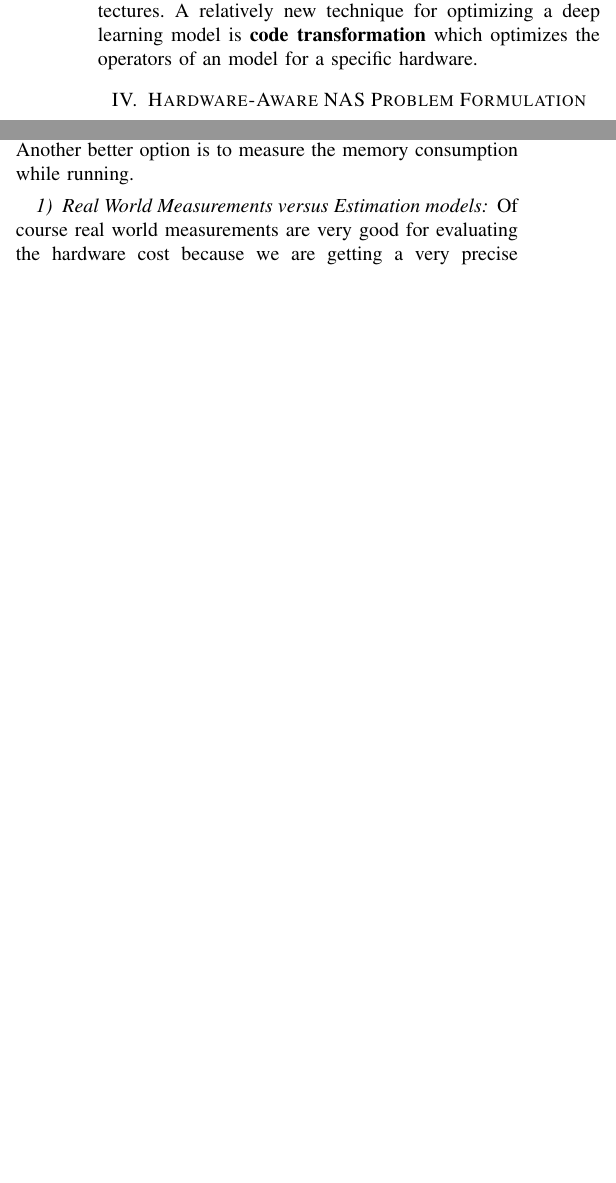
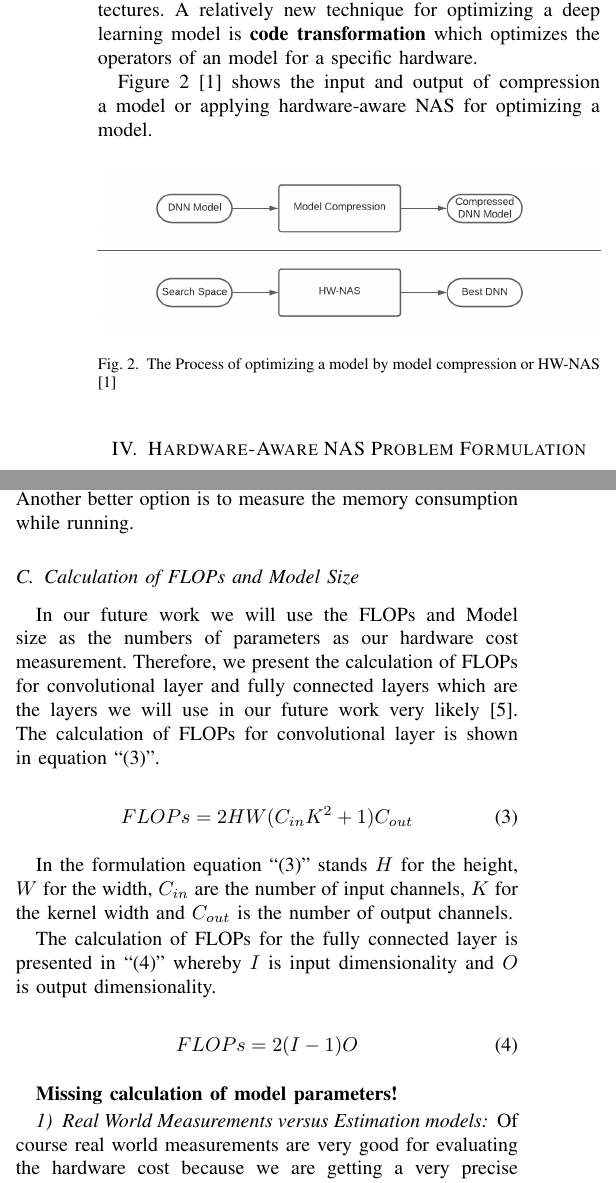
Before and after one commit to Annika10/Essay_hw_aware_NAS, a LaTeX paper (Conference-LaTeX-template_10-17-19/conference_101719.tex): two parts of the columns of pages 2 and 4 of 9, joined at a grey line, cut so that both start at the same text, the shorter picture padded with empty space. Compiled offline with pdfLaTeX; a missing font is replaced by an installed copy or a similar font; a LaTeX package or settings file that is missing is left out.

Commit message:
add figure and flop calculation

```diff
--- a/Conference-LaTeX-template_10-17-19/conference_101719.tex
+++ b/Conference-LaTeX-template_10-17-19/conference_101719.tex
@@ -55,6 +55,14 @@ For solving the drawbacks mentioned above of getting large deep learning models
 Firstly you can \textbf{compress a model} by decreasing the model size but gaining the same accuracy. Compressing a model can be done for example by \textit{compact the model} which changes the standard operations to more flexible and simpler operations. In addition, one can \textit{decompose the tensor} which means we shrink the tensors which reduces the size of the deep learning model. What we will mainly focus on for compressing a model is \textit{quantization}. Quantizations means that we convert floating point weights and activation's into smaller integers, ideally binaries. This change of representation can be different in each layer, this is called mixed-precision quantization. Another option for compressing a model is \textit{pruning} where the least important weights or operations are pruned to reduce the model size. The importance of a weight or operation can be the weight itself or has to be learned. There is put lots of effort the last years to automate mixed-precision quantization as well as the pruning.
 
 In addition one can apply \textbf{hardware-aware NAS} which uses model compression's and takes the hardware usability into account by searching the model from a set of architectures. A relatively new technique for optimizing a deep learning model is \textbf{code transformation} which optimizes the operators of an model for a specific hardware.
+
+Figure \ref{fig:Optimization} \cite{bib1} shows the input and output of compression a model or applying hardware-aware NAS for optimizing a model.
+
+\begin{figure}[htbp]
+\centerline{\includegraphics[width=\linewidth]{Optimization.png}}
+\caption{The Process of optimizing a model by model compression or HW-NAS \cite{bib1}}
+\label{fig:Optimization}
+\end{figure}
 
 \section{Hardware-Aware NAS Problem Formulation}
 \label{section:ProblemFormulation}
@@ -130,6 +138,25 @@ The accuracy is evaluated by training the architectures of the search space and
 
 \subsection{Hardware Cost Evaluation Method}
 Hardware cost evaluation methods are methods for measuring hardware metrics in real-time or as an estimation. A possible hardware measurement are the \textbf{FLOPs and Model Size}. FLOPs are floating point operations. This means the number of floating point operations and the number of parameters as the model size are used as hardware cost measurement. Unfortunately, the number of FLOPs do not completely correlate with the execution time. This means, FLOPs are not a good indicator to search for efficient architectures, but a small model size leads to fewer memory consumption and automatically searches for compressed models. So, the combination of FLOPs and the model size can be used as a hardware measurement. Another option is to measure the \textbf{latency}. A low latency is important for using NAS in real world applications for ensuring a fast action. Also, the \textbf{energy consumption} measurement can be used as metric for hardware cost evaluation. Possibilities are to use the peak of an energy consumption or the average consumption. Furthermore, the \textbf{area} means that it is desired to take into account to gain the smallest possible chip by evaluating the hardware cost. The area also correlates with the power consumption as well. In the end the \textbf{memory footprint} can be considered as a hardware measurement. As said above the number of parameters from a model is a good indicator for measuring the memory footprint. Another better option is to measure the memory consumption while running.
+
+\subsection{Calculation of FLOPs and Model Size}
+In our future work we will use the FLOPs and Model size as the numbers of parameters as our hardware cost measurement. Therefore, we present the calculation of FLOPs for convolutional layer and fully connected layers which are the layers we will use in our future work very likely \cite{bib5}. The calculation of FLOPs for convolutional layer is shown in equation ``\eqref{eqn:FLOPs}''.
+
+\begin{equation}
+\label{eqn:FLOPs}
+FLOPs = 2HW(C_{in}K^{2}+1)C_{out}
+\end{equation}
+
+In the formulation equation ``\eqref{eqn:FLOPs}'' stands $H$ for the height, $W$ for the width, $C_{in}$ are the number of input channels, $K$ for the kernel width and $C_{out}$ is the number of output channels.
+
+The calculation of FLOPs for the fully connected layer is presented in ``\eqref{eqn:FLOPsFCL}'' whereby $I$ is input dimensionality and $O$ is output dimensionality.
+
+\begin{equation}
+\label{eqn:FLOPsFCL}
+FLOPs = 2(I-1)O
+\end{equation}
+
+\textbf{Missing calculation of model parameters!}
 
 \subsubsection{Real World Measurements versus Estimation models}
 
```
Also changed, not shown: Conference-LaTeX-template_10-17-19/Optimization.png (added), Conference-LaTeX-template_10-17-19/conference_101719.pdf, Conference-LaTeX-template_10-17-19/conference_101719.tex (18 more changed lines).
